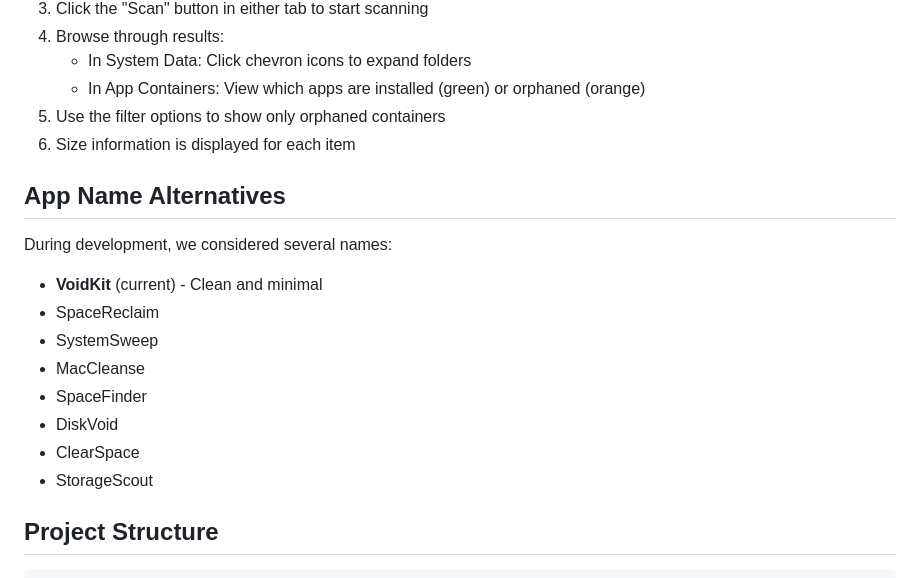
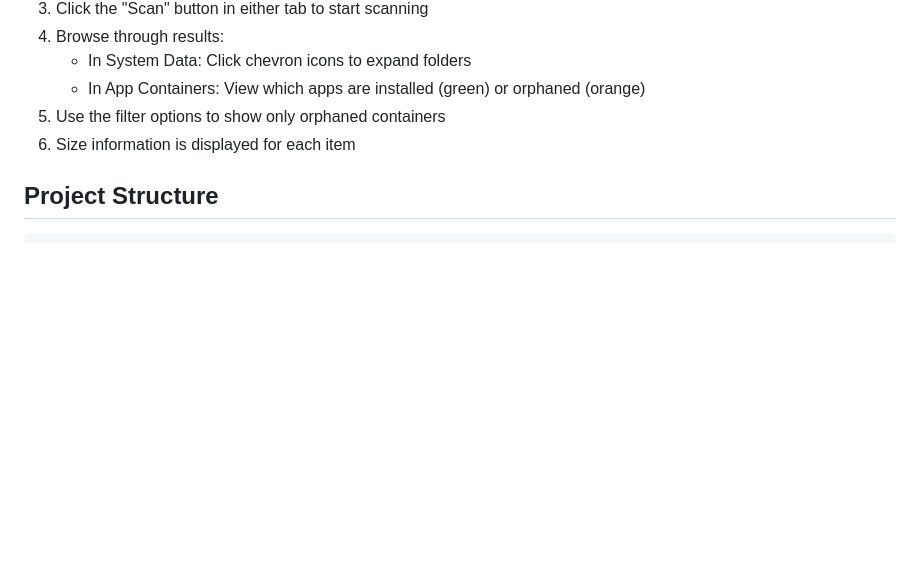
Before and after one commit to xabre/void-kit, a Markdown page: README.md, the part around the change. GitHub-like rendering; blank space fills up the shorter version.

Commit message:
Remove App Name Alternatives section from README
Removed section listing alternative names considered during development.

````diff
--- a/README.md
+++ b/README.md
@@ -65,18 +65,6 @@ VoidKit is a macOS application designed to help you understand what's taking up
 5. Use the filter options to show only orphaned containers
 6. Size information is displayed for each item
 
-## App Name Alternatives
-
-During development, we considered several names:
-- **VoidKit** (current) - Clean and minimal
-- SpaceReclaim
-- SystemSweep
-- MacCleanse
-- SpaceFinder
-- DiskVoid
-- ClearSpace
-- StorageScout
-
 ## Project Structure
 
 ```
````
